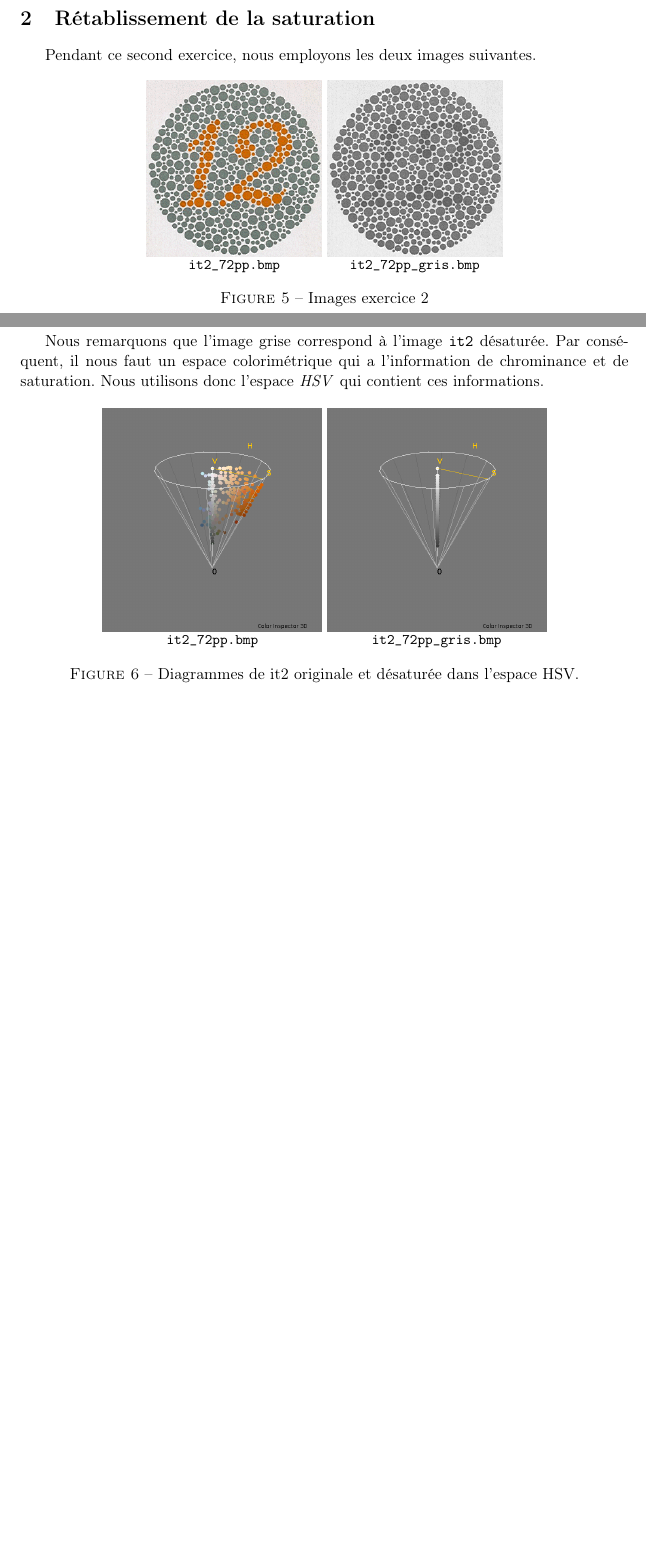
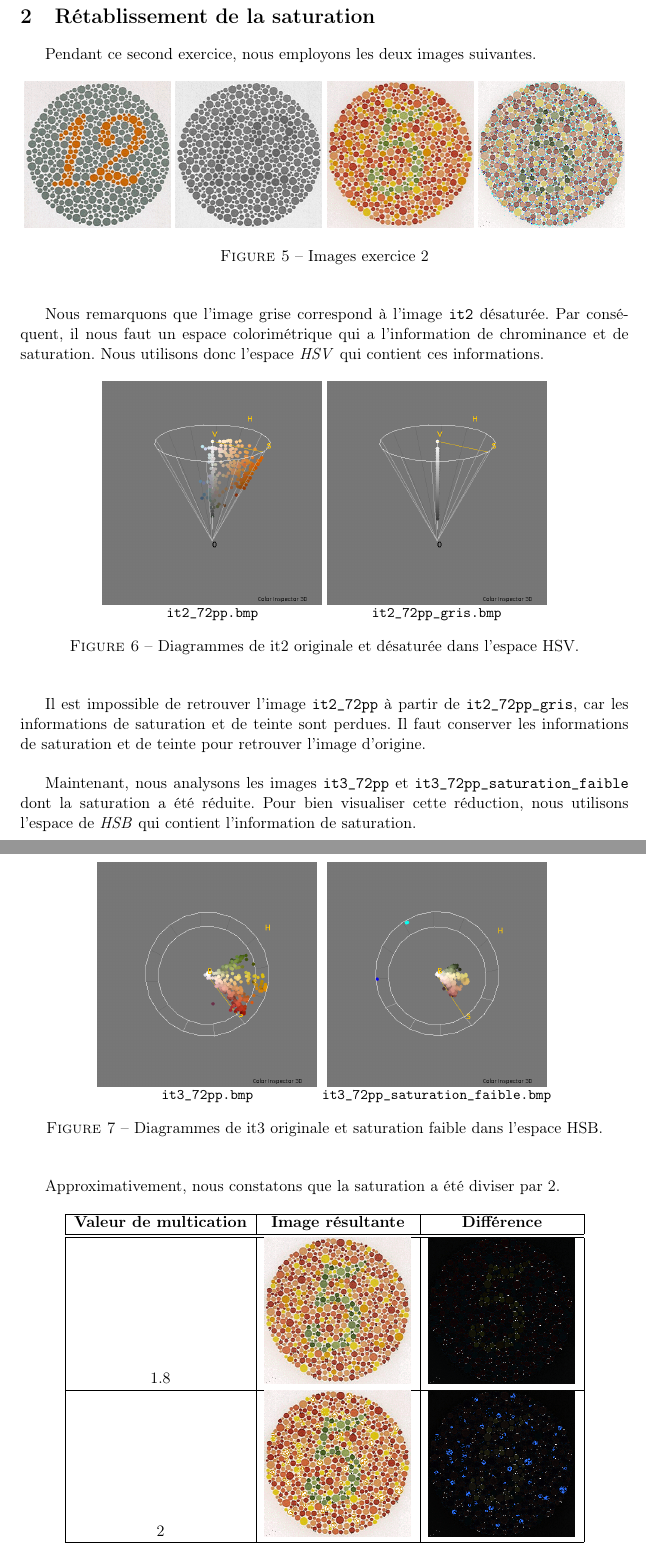
Before and after one commit to GaetanDeflandre/VisA, a LaTeX document (tp-couleur/rapport/rapport_color.tex): two parts of pages 4 and 5 of 5 before the commit and two parts of pages 5 and 6 of 7 after it, joined at a grey line, cut so that both start at the same text, the shorter picture padded with empty space. Compiled offline with pdfLaTeX.

Commit message:
rapoort exercice 2 bien avancé

```diff
--- a/tp-couleur/rapport/rapport_color.tex
+++ b/tp-couleur/rapport/rapport_color.tex
@@ -276,14 +283,10 @@ Pendant ce second exercice, nous employons les deux images suivantes.
 
 \begin{figure}[H]
   \begin{center}
-    \shortstack{
-      \includegraphics[width=120px]{images/it2_72pp.png} \\
-      \texttt{\small it2\_72pp.bmp}
-    }
-    \shortstack{
-      \includegraphics[width=120px]{images/it2_72pp_gris.png} \\
-      \texttt{\small it2\_72pp\_gris.bmp}
-    }
+    \includegraphics[width=100px]{images/it2_72pp.png}
+    \includegraphics[width=100px]{images/it2_72pp_gris.png}
+    \includegraphics[width=100px]{images/it3_72pp.png}
+    \includegraphics[width=100px]{images/it3_72pp_saturation_faible.png}
     \caption{Images exercice 2}
   \end{center}
 \end{figure}
@@ -303,10 +306,65 @@ l'espace \textit{HSV} qui contient ces informations.
       \includegraphics[width=150px]{images/it2_gris.png}\\
       \texttt{\small it2\_72pp\_gris.bmp}
     }
+
     \caption{Diagrammes de it2 originale et désaturée dans l'espace HSV.}
   \end{center}
 \end{figure}
 
-% Q2 comme image enregisté en RGVn qu'on ne conserve pas la tainte,
-% on ne peut pas retrouvé original à partir de gris
+% A partir d'ici l'orthographe n'est pas corrigé
 
+Il est impossible de retrouver l'image \texttt{it2\_72pp} à partir de
+\texttt{it2\_72pp\_gris}, car les informations de saturation et de
+teinte sont perdues. Il faut conserver les informations de saturation
+et de teinte pour retrouver l'image d'origine.\\
+
+Maintenant, nous analysons les images \texttt{it3\_72pp} et
+\texttt{it3\_72pp\_saturation\_faible} dont la saturation a été
+réduite. Pour bien visualiser cette réduction, nous utilisons
+l'espace de \textit{HSB} qui contient l'information de saturation.
+
+\begin{figure}[H]
+  \begin{center}
+    \shortstack{
+      \includegraphics[width=150px]{images/it3.png} \\
+      \texttt{\small it3\_72pp.bmp}
+    }
+    \shortstack{
+      \includegraphics[width=150px]{images/it3_saturation_faible.png}\\
+      \texttt{\small it3\_72pp\_saturation\_faible.bmp}
+    }
+    \caption{Diagrammes de it3 originale et saturation faible dans l'espace HSB.}
+  \end{center}
+\end{figure}
+
+Approximativement, nous constatons que la saturation a été diviser par
+2.
+
+\begin{table}[H]
+  \begin{center}
+
+    \begin{tabular}{|c|c|c|}
+
+      \hline
+
+      \bf Valeur de multication &
+      \bf Image résultante &
+      \bf Différence \\
+
+      \hline
+      \hline
+
+      1.8 &
+      \includegraphics[width=100px]{images/it3_result_1-8.png} &
+      \includegraphics[width=100px]{images/it3_diff_1-8.png}  \\
+
+      \hline
+
+      2 &
+      \includegraphics[width=100px]{images/it3_result_2.png} &
+      \includegraphics[width=100px]{images/it3_diff_2.png}  \\
+
+      \hline
+    \end{tabular}
+
+    \caption{Tableau de multiplication du canal de saturation}
```
Also changed, not shown: tp-couleur/rapport/images/it3.png (added), tp-couleur/rapport/images/it3_72pp_saturation_faible.png (added), tp-couleur/rapport/images/it3_diff_1-8.png (added), tp-couleur/rapport/images/it3_diff_2.png (added), tp-couleur/rapport/images/it3_result_1-8.png (added), tp-couleur/rapport/images/it3_result_2.png (added), tp-couleur/rapport/images/it3_saturation_faible.png (added), tp-couleur/rapport/rapport_color.tex (17 more changed lines), 1 other file.
